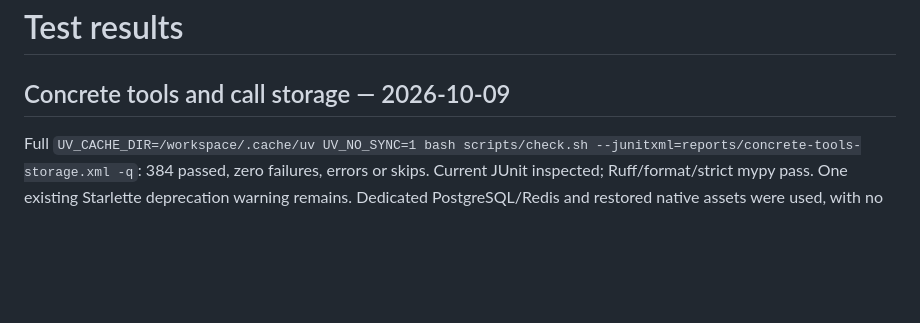
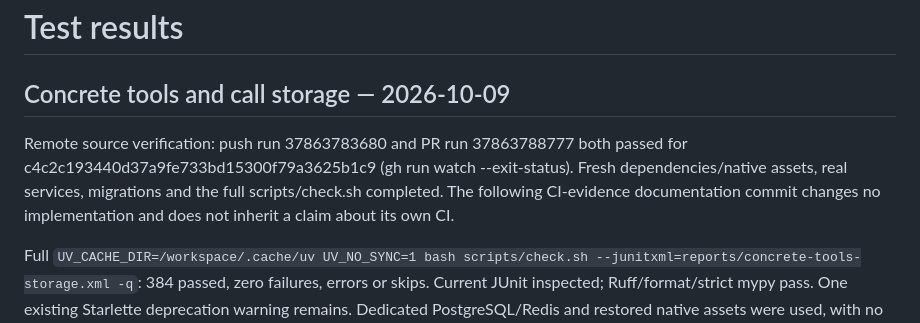
Before and after one commit to ralphdeeney/VASA, a Markdown page: TEST_RESULTS.md, the part around the change. Rendered like a GitHub page; blank space fills up the shorter version.

Commit message:
Record successful concrete tools and call storage CI verification

```diff
--- a/TEST_RESULTS.md
+++ b/TEST_RESULTS.md
@@ -1,6 +1,12 @@
 # Test results
 
 ## Concrete tools and call storage — 2026-10-09
+
+Remote source verification: push run 37863783680 and PR run 37863788777 both
+passed for c4c2c193440d37a9fe733bd15300f79a3625b1c9 (gh run watch
+--exit-status). Fresh dependencies/native assets, real services, migrations and
+the full scripts/check.sh completed. The following CI-evidence documentation
+commit changes no implementation and does not inherit a claim about its own CI.
 
 Full `UV_CACHE_DIR=/workspace/.cache/uv UV_NO_SYNC=1 bash scripts/check.sh
 --junitxml=reports/concrete-tools-storage.xml -q`: 384 passed, zero failures,
```
Also changed, not shown: CURRENT_STATE.md (+3 -0 lines).
